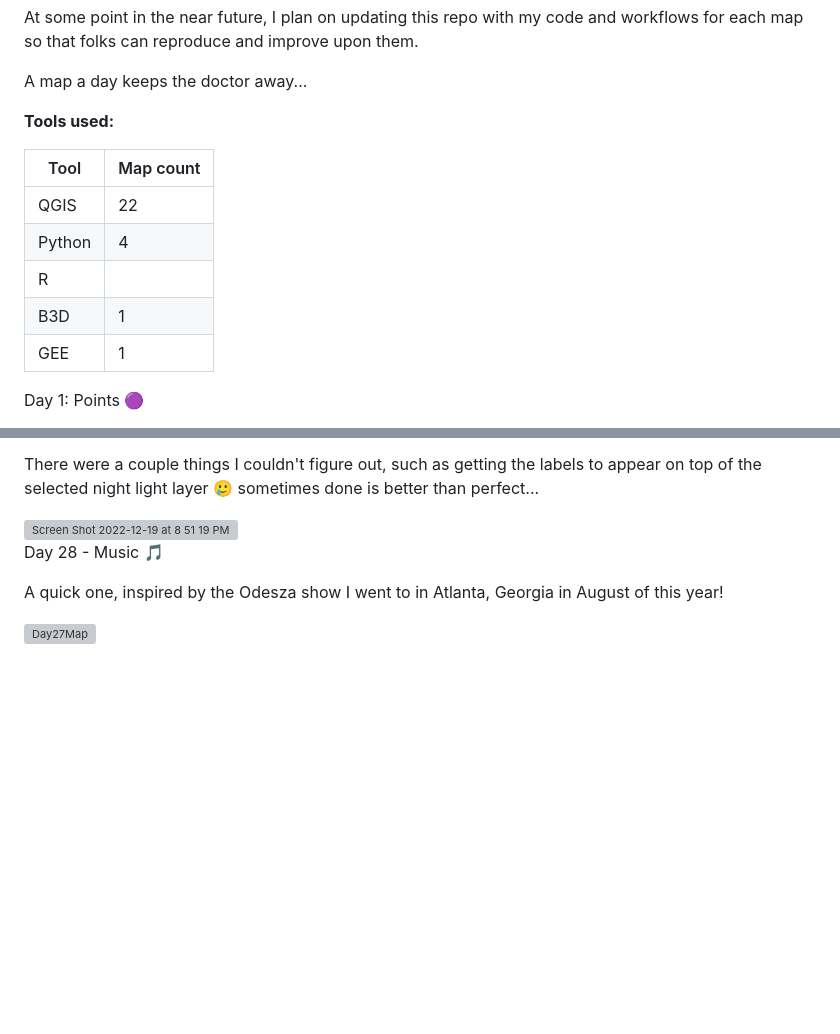
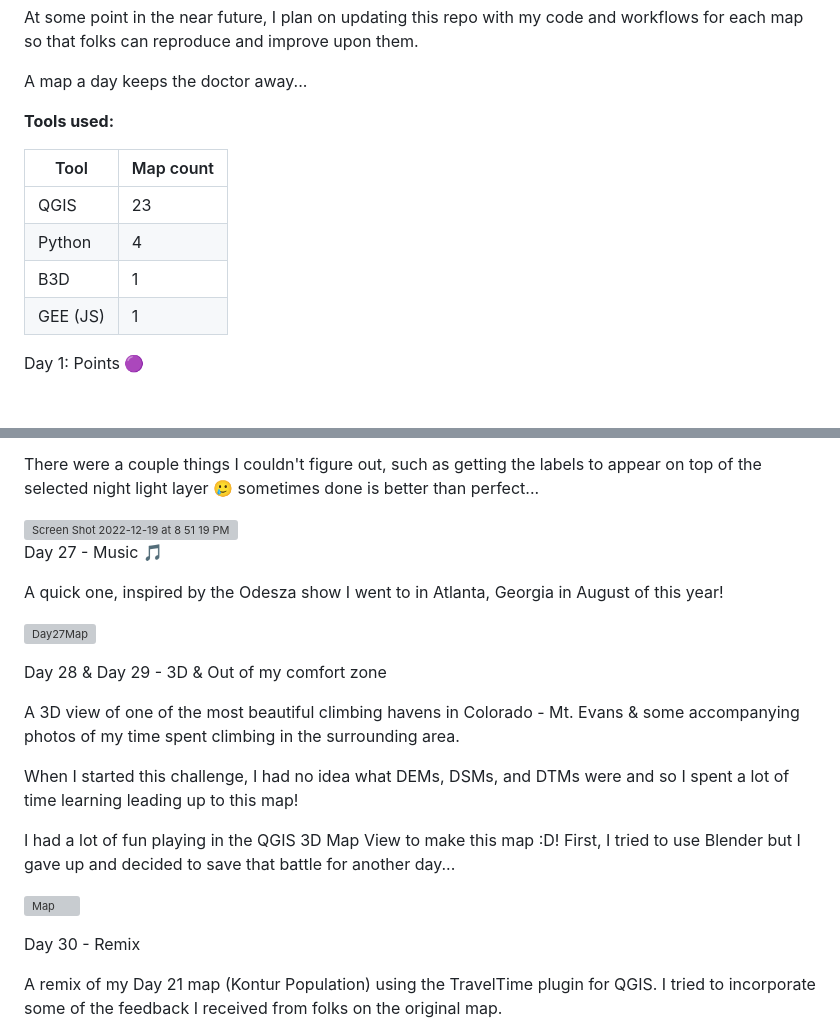
Before and after one commit to aliciaoberholzer/30DayMapChallenge, a Markdown page: README.md, 2 parts joined by grey strips. Drawn GitHub-style; blank space fills up the shorter version; grey boxes are pictures that could not be loaded.

```diff
--- a/README.md
+++ b/README.md
@@ -10,13 +10,12 @@ A map a day keeps the doctor away...
 
 **Tools used:**
 
-| Tool  | Map count|
-| ------|----------|
-| QGIS  |    22    |
-| Python|    4     |
-| R     |          |
-| B3D   |    1     |
-| GEE   |    1     |
+| Tool    | Map count|
+| --------|----------|
+| QGIS    |    23    |
+| Python  |    4     |
+| B3D     |    1     |
+| GEE (JS)|    1     |
 
 Day 1: Points 🟣
 
@@ -226,8 +225,23 @@ There were a couple things I couldn't figure out, such as getting the labels to
 
 <img width="1440" alt="Screen Shot 2022-12-19 at 8 51 19 PM" src="https://user-images.githubusercontent.com/92735518/208570443-b36768dc-f973-43f7-b704-1d33765b053d.png">
 
-Day 28 - Music 🎵
+Day 27 - Music 🎵
 
 A quick one, inspired by the Odesza show I went to in Atlanta, Georgia in August of this year!
 
 ![Day27Map](https://user-images.githubusercontent.com/92735518/209419404-4f49dd47-e698-4532-b29d-36865edf44cf.png)
+
+Day 28 & Day 29 - 3D & Out of my comfort zone
+
+A 3D view of one of the most beautiful climbing havens in Colorado - Mt. Evans & some accompanying photos of my time spent climbing in the surrounding area.
+
+When I started this challenge, I had no idea what DEMs, DSMs, and DTMs were and so I spent a lot of time learning leading up to this map!
+
+I had a lot of fun playing in the QGIS 3D Map View to make this map :D! First, I tried to use Blender but I gave up and decided to save that battle for another day...
+
+![Map](https://user-images.githubusercontent.com/92735518/210268699-82b29ac1-afe4-4df9-94f6-0bc6ec08ef21.png)
+
+Day 30 - Remix
+
+A remix of my Day 21 map (Kontur Population) using the TravelTime plugin for QGIS. I tried to incorporate some of the feedback I received from folks on the original map.
+
```
Also changed, not shown: other parts of README.md (+1 -0 lines).
